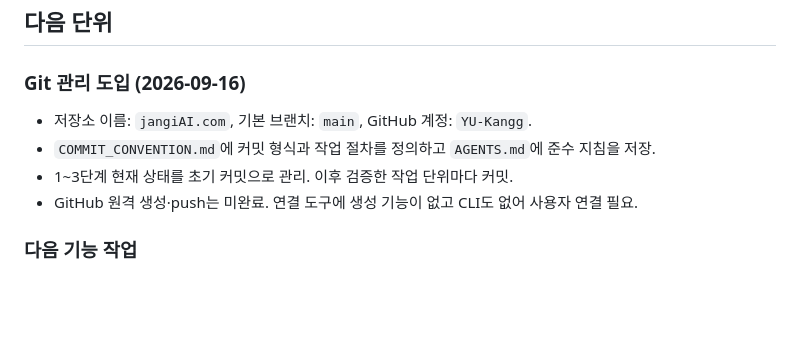
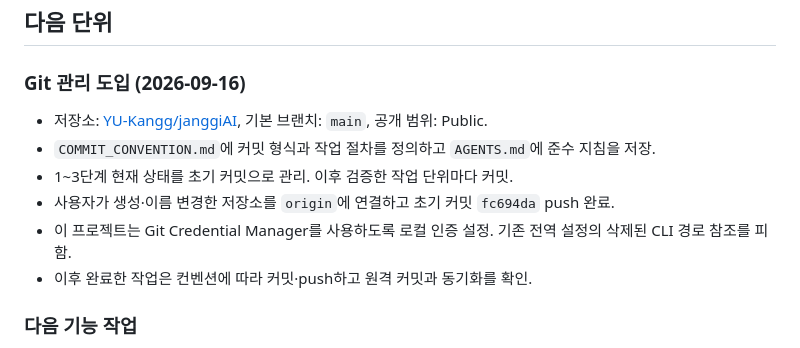
Before and after one commit to YU-Kangg/janggiAI, a Markdown page: PROGRESS.md, the part around the change. Drawn GitHub-style; blank space fills up the shorter version.

Commit message:
docs(repo): GitHub 연결과 커밋 관리 현황 갱신

```diff
--- a/PROGRESS.md
+++ b/PROGRESS.md
@@ -47,10 +47,12 @@
 
 ### Git 관리 도입 (2026-09-16)
 
-- 저장소 이름: `jangiAI.com`, 기본 브랜치: `main`, GitHub 계정: `YU-Kangg`.
+- 저장소: [YU-Kangg/janggiAI](https://github.com/YU-Kangg/janggiAI), 기본 브랜치: `main`, 공개 범위: Public.
 - `COMMIT_CONVENTION.md`에 커밋 형식과 작업 절차를 정의하고 `AGENTS.md`에 준수 지침을 저장.
 - 1~3단계 현재 상태를 초기 커밋으로 관리. 이후 검증한 작업 단위마다 커밋.
-- GitHub 원격 생성·push는 미완료. 연결 도구에 생성 기능이 없고 CLI도 없어 사용자 연결 필요.
+- 사용자가 생성·이름 변경한 저장소를 `origin`에 연결하고 초기 커밋 `fc694da` push 완료.
+- 이 프로젝트는 Git Credential Manager를 사용하도록 로컬 인증 설정. 기존 전역 설정의 삭제된 CLI 경로 참조를 피함.
+- 이후 완료한 작업은 컨벤션에 따라 커밋·push하고 원격 커밋과 동기화를 확인.
 
 ### 다음 기능 작업
 
```
